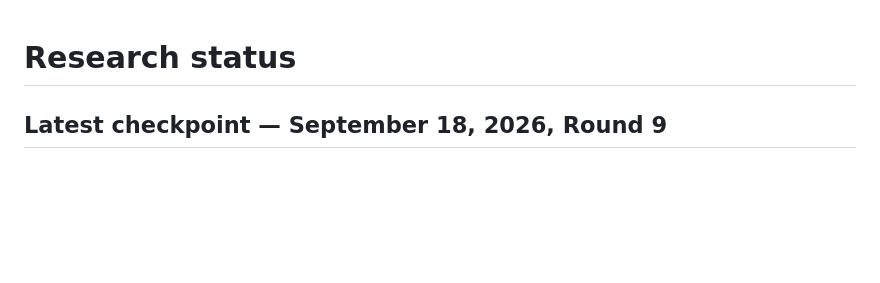
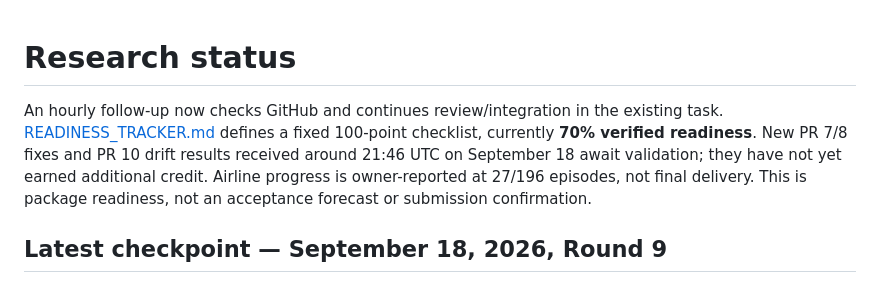
Before and after one commit to ykzeng-yale/ICLR-WinRatioAgentEval, a Markdown page: PROJECT_STATUS.md, the part around the change. GitHub-like rendering; blank space fills up the shorter version.

```diff
--- a/PROJECT_STATUS.md
+++ b/PROJECT_STATUS.md
@@ -1,4 +1,6 @@
 # Research status
+
+An hourly follow-up now checks GitHub and continues review/integration in the existing task. [READINESS_TRACKER.md](READINESS_TRACKER.md) defines a fixed 100-point checklist, currently **70% verified readiness**. New PR 7/8 fixes and PR 10 drift results received around 21:46 UTC on September 18 await validation; they have not yet earned additional credit. Airline progress is owner-reported at 27/196 episodes, not final delivery. This is package readiness, not an acceptance forecast or submission confirmation.
 
 ## Latest checkpoint — September 18, 2026, Round 9
 
```
Also changed, not shown: EXPERIMENT_QUEUE.md (+2 -0 lines), READINESS_TRACKER.md (added, +59 -0 lines).
